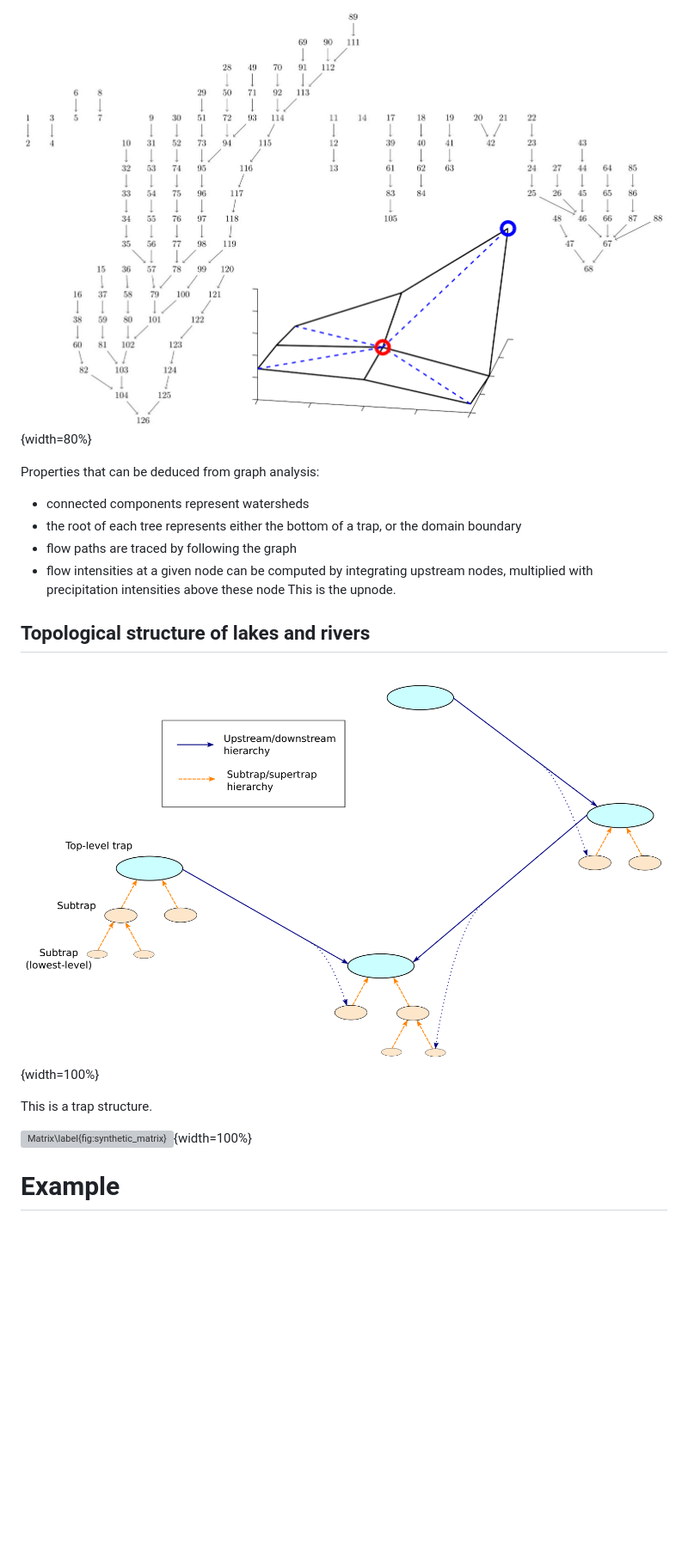
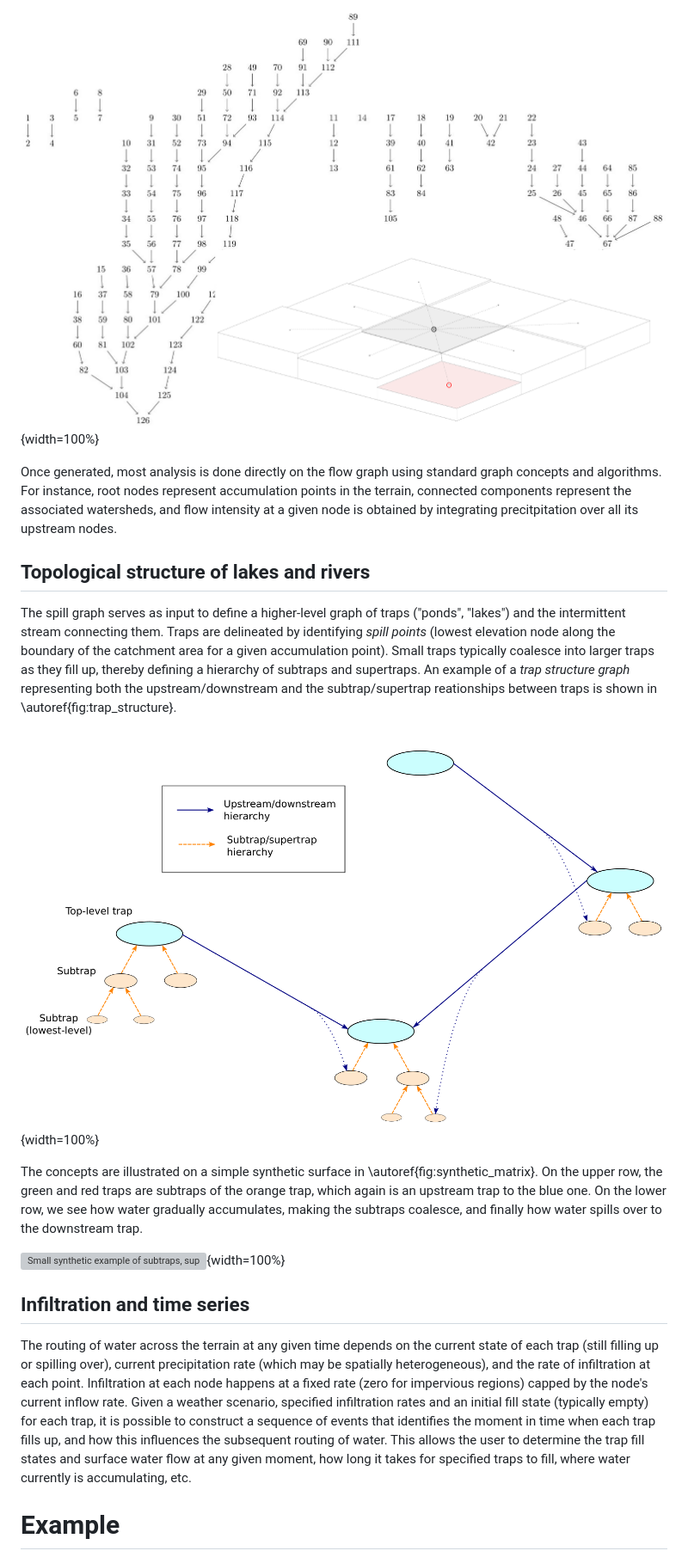
Before and after one commit to sintefmath/SurfaceWaterIntegratedModeling.jl, a Markdown page: docs/JOSS/paper.md, the part around the change printed below. Shown: that part at 86% size. Rendered like a GitHub page; pictures changed too: docs/JOSS/spill_graph_inlet.png; blank space fills up the shorter version; grey boxes are pictures that could not be loaded.

```diff
--- a/docs/JOSS/paper.md
+++ b/docs/JOSS/paper.md
@@ -68,21 +104,56 @@ Grid cells become nodes, and directed edges are identified using the 4-point or
 
-![Upnode\label{fig:upnode}](spill_graph_inlet.png){width=80%}
+![Spill graph generated from a small terrain grid.  Inlet: selecting the
+steepest downstream neighbor (pink) of a cell (gray) using the D8
+algorithm. \label{fig:upnode}](spill_graph_inlet.png){width=100%}
 
-Properties that can be deduced from graph analysis:
-- connected components represent watersheds
-- the root of each tree represents either the bottom of a trap, or the domain boundary
-- flow paths are traced by following the graph
-- flow intensities at a given node can be computed by integrating upstream
-nodes, multiplied with precipitation intensities above these node
-This is the upnode.
+Once generated, most analysis is done directly on the flow graph using standard
+graph concepts and algorithms. For instance, root nodes represent accumulation
+points in the terrain, connected components represent the associated watersheds,
+and flow intensity at a given node is obtained by integrating precitpitation
+over all its upstream nodes.
 
 ## Topological structure of lakes and rivers
 
-![Trap structure\label{fig:trap_structure}](trap_structure.png){width=100%}
+The spill graph serves as input to define a higher-level graph of traps
+("ponds", "lakes") and the intermittent stream connecting them.  Traps are
+delineated by identifying _spill points_ (lowest elevation node along the
+boundary of the catchment area for a given accumulation point).  Small traps
+typically coalesce into larger traps as they fill up, thereby defining a
+hierarchy of subtraps and supertraps.  An example of a _trap structure graph_
+representing both the upstream/downstream and the subtrap/supertrap reationships
+between traps is shown in \autoref{fig:trap_structure}.
 
-This is a trap structure.
 
-![Matrix\label{fig:synthetic_matrix}](synthetic_matrix.png){width=100%}
+![An example of a trap structure graph, illustrating both how smaller traps
+coalesce into larger traps, and how upstream traps spill into downstream
+traps.  An upstream trap is always a top-level trap spilling into a lowest-level
+subtrap downstream (indicated with dashed blue lines)\label{fig:trap_structure}](trap_structure.png){width=100%}
+
+The concepts are illustrated on a simple synthetic surface in
+\autoref{fig:synthetic_matrix}. On the upper row, the green and red traps are
+subtraps of the orange trap, which again is an upstream trap to the blue one.
+On the lower row, we see how water gradually accumulates, making the subtraps
+coalesce, and finally how water spills over to the downstream trap.
+
+![Small synthetic example of subtraps, supertraps and downstream traps.  The
+upper row shows the four traps (red, green, orange and blue) with their
+respective watersheds.  The spill points can be seen as small black dots on the
+rightmost figure.  The lower row illustrates the process of traps filling up,
+coalescing and spilling over.\label{fig:synthetic_matrix}](synthetic_matrix.png){width=100%}
+
+## Infiltration and time series
+
+The routing of water across the terrain at any given time depends on the current
+state of each trap (still filling up or spilling over), current precipitation
+rate (which may be spatially heterogeneous), and the rate of infiltration at
+each point. Infiltration at each node happens at a fixed rate (zero for
+impervious regions) capped by the node's current inflow rate. Given a weather
+scenario, specified infiltration rates and an initial fill state (typically
+empty) for each trap, it is possible to construct a sequence of events that
+identifies the moment in time when each trap fills up, and how this influences
+the subsequent routing of water. This allows the user to determine the trap fill
+states and surface water flow at any given moment, how long it takes for
+specified traps to fill, where water currently is accumulating, etc.
 
 # Example
 
```
Also changed, not shown: other parts of docs/JOSS/paper.md (+65 -38 lines), docs/JOSS/jats/spill_graph_inlet.png, 1 other file.
